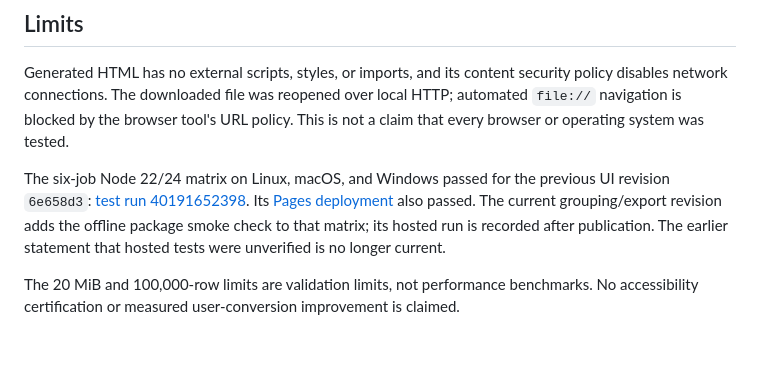
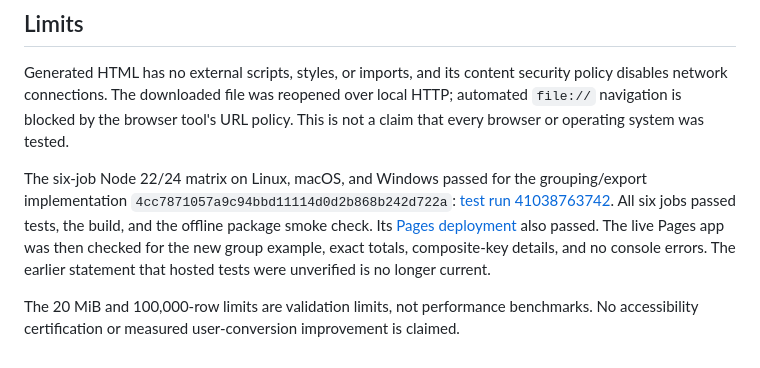
Before and after one commit to kwakhyun/rowglass, a Markdown page: docs/verification.md, the part around the change. Drawn GitHub-style.

Commit message:
Record hosted checks for grouped reconciliation

```diff
--- a/docs/verification.md
+++ b/docs/verification.md
@@ -46,6 +46,6 @@ The redesign also preserves the printed table range, names dialogs for assistive
 
 Generated HTML has no external scripts, styles, or imports, and its content security policy disables network connections. The downloaded file was reopened over local HTTP; automated `file://` navigation is blocked by the browser tool's URL policy. This is not a claim that every browser or operating system was tested.
 
-The six-job Node 22/24 matrix on Linux, macOS, and Windows passed for the previous UI revision `6e658d3`: [test run 40191652398](https://github.com/kwakhyun/rowglass/actions/runs/40191652398). Its [Pages deployment](https://github.com/kwakhyun/rowglass/actions/runs/40191651991) also passed. The current grouping/export revision adds the offline package smoke check to that matrix; its hosted run is recorded after publication. The earlier statement that hosted tests were unverified is no longer current.
+The six-job Node 22/24 matrix on Linux, macOS, and Windows passed for the grouping/export implementation `4cc7871057a9c94bbd11114d0d2b868b242d722a`: [test run 41038763742](https://github.com/kwakhyun/rowglass/actions/runs/41038763742). All six jobs passed tests, the build, and the offline package smoke check. Its [Pages deployment](https://github.com/kwakhyun/rowglass/actions/runs/41038762935) also passed. The live Pages app was then checked for the new group example, exact totals, composite-key details, and no console errors. The earlier statement that hosted tests were unverified is no longer current.
 
 The 20 MiB and 100,000-row limits are validation limits, not performance benchmarks. No accessibility certification or measured user-conversion improvement is claimed.
```
